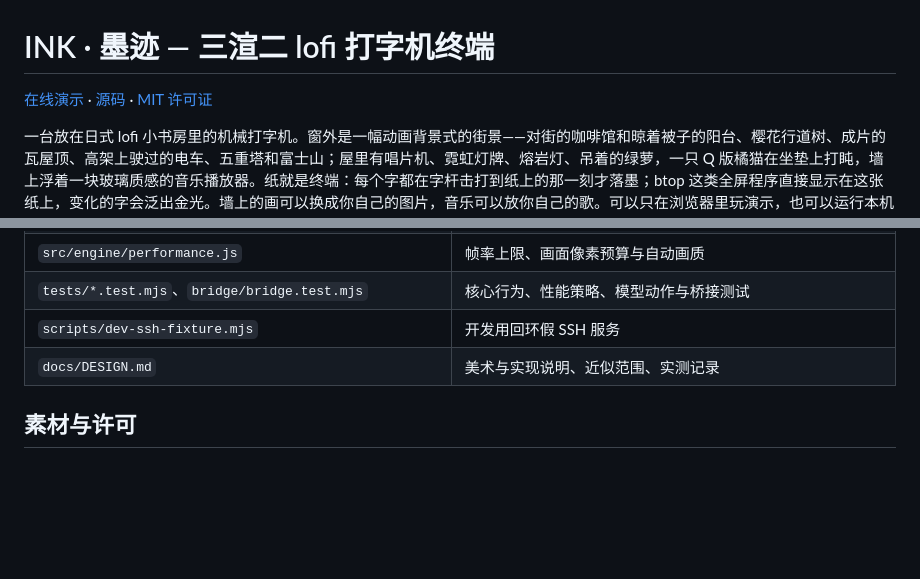
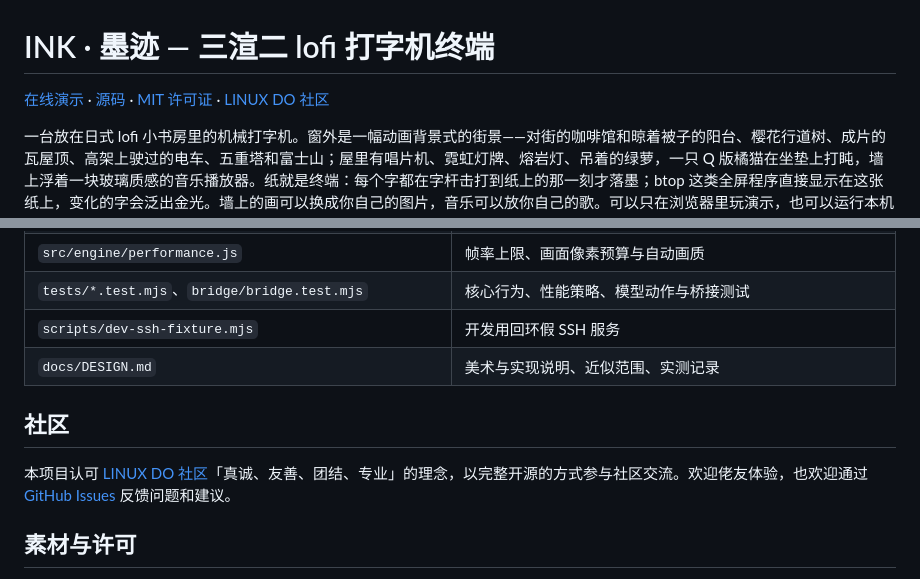
Before and after one commit to xyuuii/typerterm, a Markdown page: README.md, 2 parts joined by grey strips. Drawn GitHub-style; blank space fills up the shorter version.

Commit message:
Recognize LINUX DO community in project README

```diff
--- a/README.md
+++ b/README.md
@@ -1,6 +1,6 @@
 # INK · 墨迹 — 三渲二 lofi 打字机终端
 
-[在线演示](https://ink-typewriter-lofi.xuyuan597.chatgpt.site) · [源码](https://github.com/xyuuii/typerterm) · [MIT 许可证](LICENSE)
+[在线演示](https://ink-typewriter-lofi.xuyuan597.chatgpt.site) · [源码](https://github.com/xyuuii/typerterm) · [MIT 许可证](LICENSE) · [LINUX DO 社区](https://linux.do/)
 
 一台放在日式 lofi 小书房里的机械打字机。窗外是一幅动画背景式的街景——对街的咖啡馆和晾着被子的阳台、樱花行道树、成片的瓦屋顶、高架上驶过的电车、五重塔和富士山；屋里有唱片机、霓虹灯牌、熔岩灯、吊着的绿萝，一只 Q 版橘猫在坐垫上打盹，墙上浮着一块玻璃质感的音乐播放器。纸就是终端：每个字都在字杆击打到纸上的那一刻才落墨；btop 这类全屏程序直接显示在这张纸上，变化的字会泛出金光。墙上的画可以换成你自己的图片，音乐可以放你自己的歌。可以只在浏览器里玩演示，也可以运行本机服务连接你自己的 SSH 设备。
 
@@ -114,6 +114,10 @@ npm run fixture      # 开发用：本机回环的假 SSH 服务（随机密码
 | `scripts/dev-ssh-fixture.mjs` | 开发用回环假 SSH 服务 |
 | `docs/DESIGN.md` | 美术与实现说明、近似范围、实测记录 |
 
+## 社区
+
+本项目认可 [LINUX DO 社区](https://linux.do/)「真诚、友善、团结、专业」的理念，以完整开源的方式参与社区交流。欢迎佬友体验，也欢迎通过 [GitHub Issues](https://github.com/xyuuii/typerterm/issues) 反馈问题和建议。
+
 ## 素材与许可
 
 本项目原创代码与文档采用 [MIT License](LICENSE)。第三方素材、字体和依赖保留各自许可证，详见 [THIRD_PARTY_NOTICES.md](THIRD_PARTY_NOTICES.md)。用户添加的音乐和图片不包含在仓库中。
```
